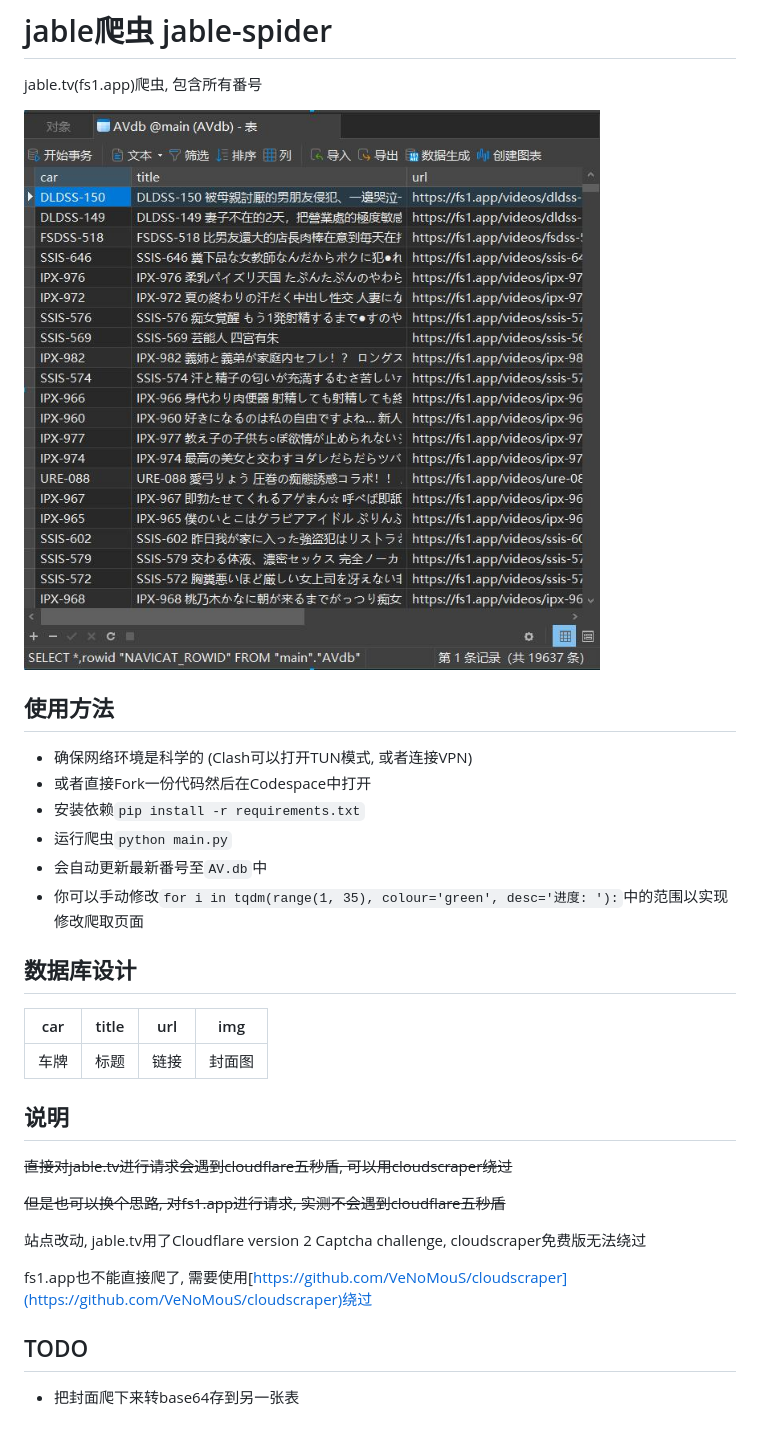
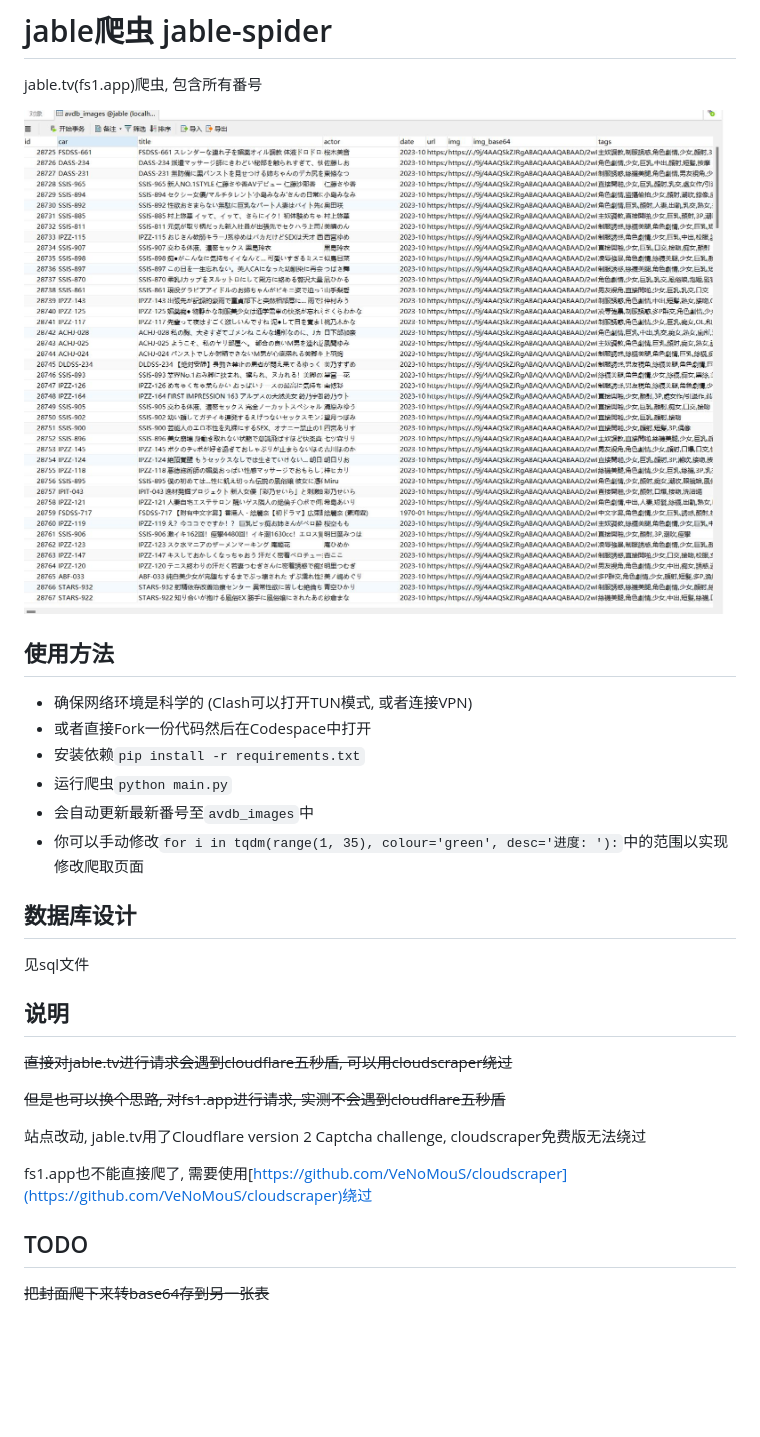
Before and after one commit to xiaoWangSec/jable-spider, a Markdown page: README.md, the part around the change. GitHub-like rendering; pictures changed too: img.jpg; blank space fills up the shorter version.

```diff
--- a/README.md
+++ b/README.md
@@ -9,15 +9,13 @@ jable.tv(fs1.app)爬虫, 包含所有番号
 * 或者直接Fork一份代码然后在Codespace中打开
 * 安装依赖`pip install -r requirements.txt`
 * 运行爬虫`python main.py`
-* 会自动更新最新番号至`AV.db`中
+* 会自动更新最新番号至`avdb_images`中
 * 你可以手动修改`for i in tqdm(range(1, 35), colour='green', desc='进度: '):`中的范围以实现修改爬取页面
 
 
 ## 数据库设计
 
-|  car   | title  | url  | img |
-|  ----  | ----  | ----  | ----  |
-| 车牌  | 标题 | 链接 | 封面图 |
+见sql文件
 
 
 ## 说明
@@ -32,4 +30,4 @@ fs1.app也不能直接爬了, 需要使用[https://github.com/VeNoMouS/cloudscra
 
 ## TODO
 
-* 把封面爬下来转base64存到另一张表
+<s>把封面爬下来转base64存到另一张表</s>
```
Also changed, not shown: 4 other files.
